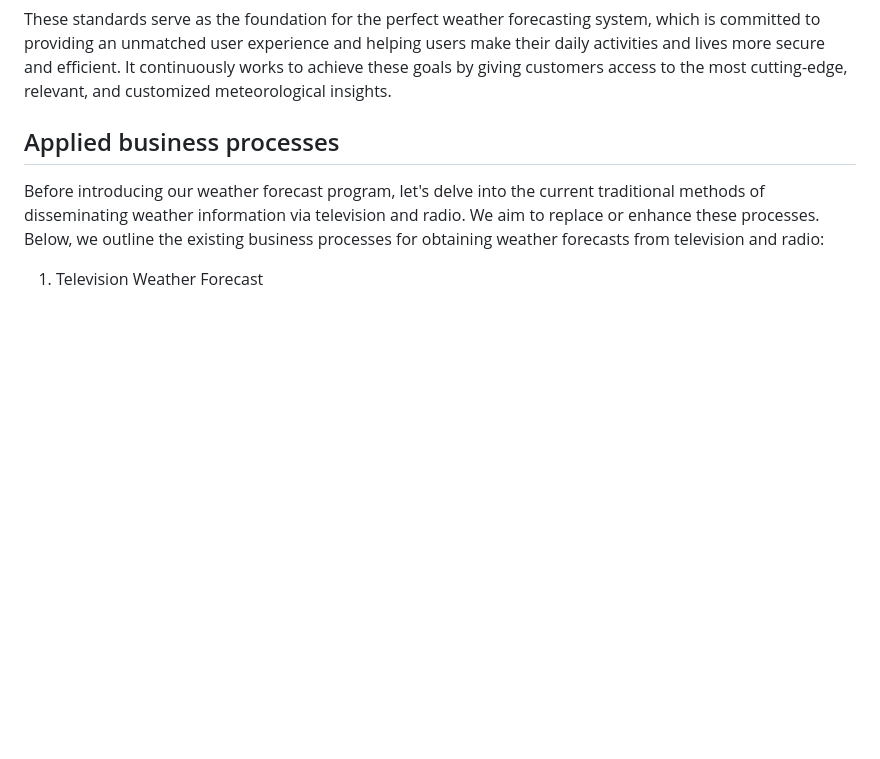
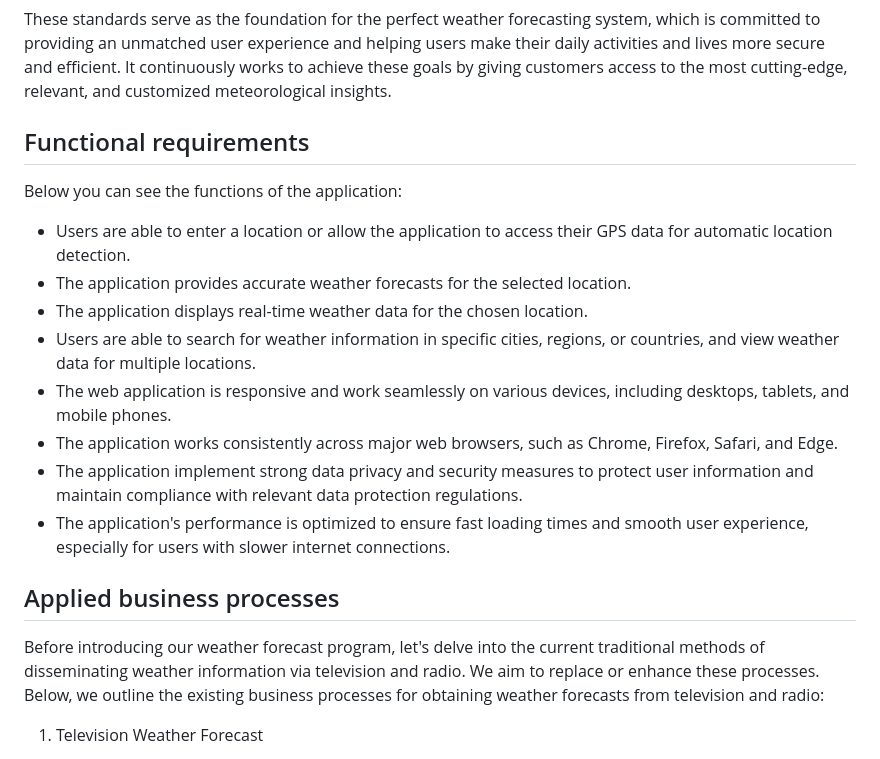
Before and after one commit to Xeonam/Weather-Forecast, a Markdown page: doc/requirement-specification.md, the part around the change. GitHub-like rendering; blank space fills up the shorter version.

Commit message:
Add Functional requirements section to requirement-specification.md

```diff
--- a/doc/requirement-specification.md
+++ b/doc/requirement-specification.md
@@ -70,6 +70,19 @@ experience and helping users make their daily activities and lives more
 secure and efficient. It continuously works to achieve these goals by
 giving customers access to the most cutting-edge, relevant, and
 customized meteorological insights.
+
+## Functional requirements
+
+Below you can see the functions of the application:
+
+- Users are able to enter a location or allow the application to access their GPS data for automatic location detection.
+- The application provides accurate weather forecasts for the selected location.
+- The application displays real-time weather data for the chosen location.
+- Users are able to search for weather information in specific cities, regions, or countries, and view weather data for multiple locations.
+- The web application is responsive and work seamlessly on various devices, including desktops, tablets, and mobile phones.
+- The application works consistently across major web browsers, such as Chrome, Firefox, Safari, and Edge.
+- The application implement strong data privacy and security measures to protect user information and maintain compliance with relevant data protection regulations.
+- The application's performance is optimized to ensure fast loading times and smooth user experience, especially for users with slower internet connections.
 
 ## Applied business processes
 
```
